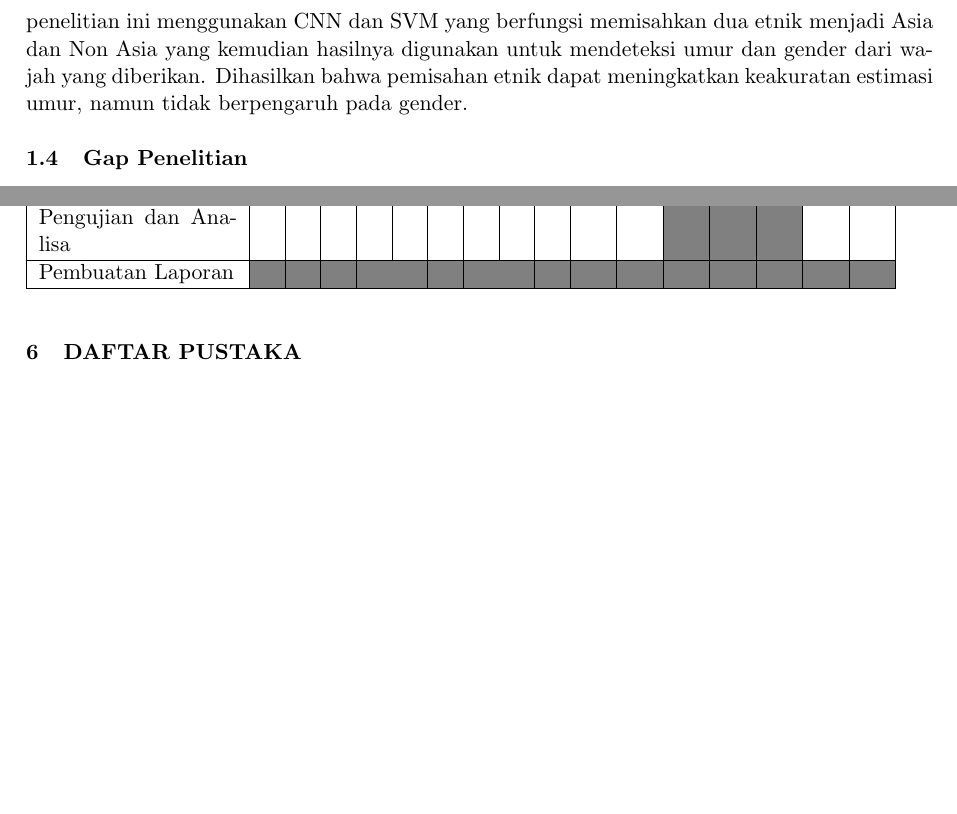
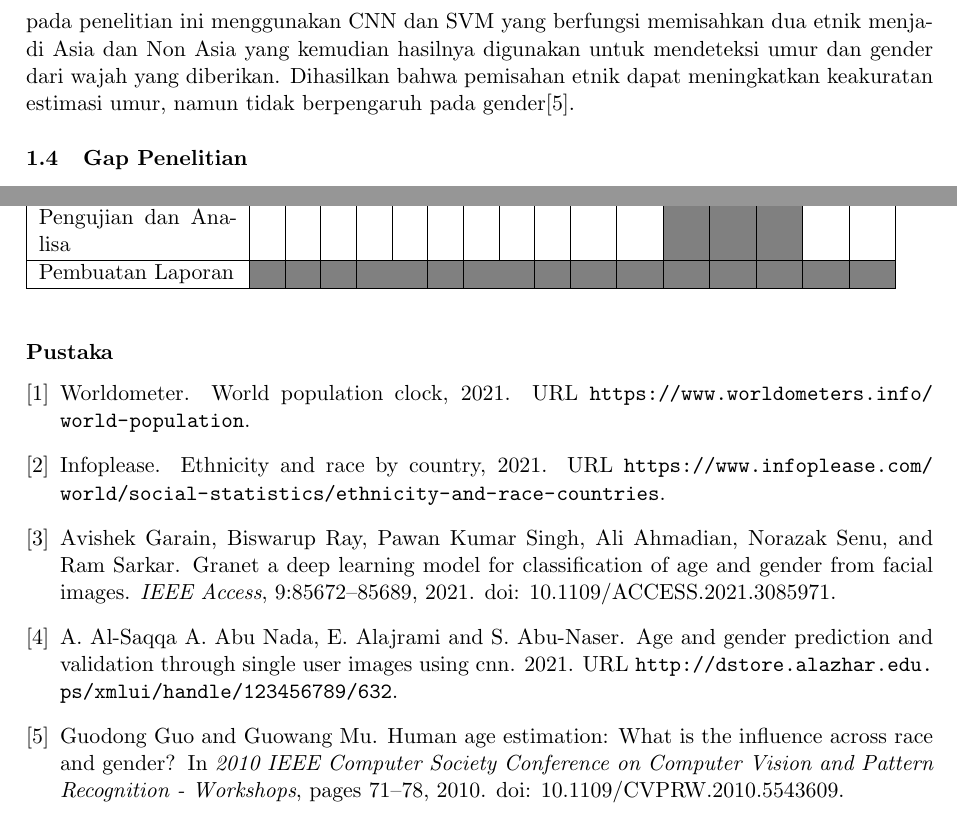
Before and after one commit to maskimmm/ProposalPraTA, a LaTeX document (main.tex, which reads dafpus/pustaka.bib): two parts of pages 3 and 8 of 8, joined at a grey line, cut so that both start at the same text, the shorter picture padded with empty space. Compiled offline with pdfLaTeX.

Commit message:
Update Referensi

```diff
--- a/dafpus/pustaka.bib
+++ b/dafpus/pustaka.bib
@@ -9,3 +8,51 @@ BibTex yang digunakan pada file ini.
+@online{Worldometer,
+    author = {Worldometer},
+    title = {World Population Clock},
+    year = 2021,
+    url = {https://www.worldometers.info/world-population},
+    urldate = {31- Oct- 2021}
+}
+
+@online{Infoplease,
+    author = {Infoplease},
+    title = {Ethnicity and Race by Country},
+    year = 2021,
+    url = {https://www.infoplease.com/world/social-statistics/ethnicity-and-race-countries},
+    urldate = {30- Oct- 2021}
+}
+
+@ARTICLE{Granet,
+  author={Garain, Avishek and Ray, Biswarup and Singh, Pawan Kumar and Ahmadian, Ali and Senu, Norazak and Sarkar, Ram},
+  journal={IEEE Access},
+  title={GRANet A Deep Learning Model for Classification of Age and Gender From Facial Images},
+  year={2021},
+  volume={9},
+  pages={85672-85689},
+  doi={10.1109/ACCESS.2021.3085971}
+}
+
+@ARTICLE{AgeGender,
+  author={A. Abu Nada, E. Alajrami, A. Al-Saqqa and S. Abu-Naser},
+  title={Age and Gender Prediction and Validation Through Single User Images Using CNN},
+  year={2021},
+  url = {http://dstore.alazhar.edu.ps/xmlui/handle/123456789/632},
+  urldate = {06- Dec- 2021}
+}
+
+@INPROCEEDINGS{HumanAgeEst,
+  author={Guo, Guodong and Mu, Guowang},
+  booktitle={2010 IEEE Computer Society Conference on Computer Vision and Pattern Recognition - Workshops},
+  title={Human age estimation: What is the influence across race and gender?},
+  year={2010},
+  volume={},
+  number={},
+  pages={71-78},
+  doi={10.1109/CVPRW.2010.5543609}
+}
+
+@article{aa,
+  author={Garain},
+  journal={GRA_Net A Deep Learning Model for Classification of Age and Gender From Facial Images},
   title={Axioms or Laws of Motion},
   year={1687}}
 
--- a/main.tex
+++ b/main.tex
@@ -73,10 +73,15 @@
   \input{konten/4-lainnya.tex}
 
   % Daftar pustaka
-  \section{DAFTAR PUSTAKA}
-  \renewcommand\refname{}
-  \vspace{-2ex}
+  \renewcommand\bibname{DAFTAR PUSTAKA}
+  \addcontentsline{toc}{chapter}{\bibname}
   \bibliographystyle{unsrtnat}
-  \bibliography{pustaka/pustaka.bib}
+  \bibliography{dafpus/pustaka.bib}
+  \cleardoublepage
+  %\section{DAFTAR PUSTAKA}
+  %\renewcommand\refname{}
+  %\vspace{-2ex}
+  %\bibliographystyle{unsrtnat}
+  %\bibliography{pustaka/pustaka.bib}
 
 \end{document}
```
Also changed, not shown: konten/1-pendahuluan.tex (+6 -6 lines), main.bbl (added), main.pdf, dafpus/pustaka.bib (11 more changed lines), 7 other files.
